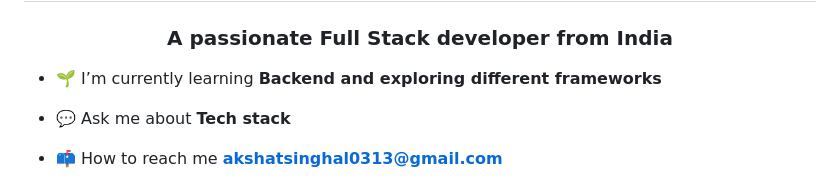
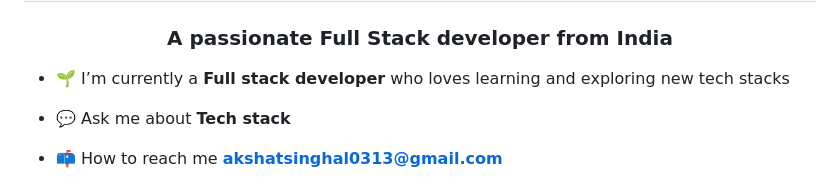
Before and after one commit to akshat0313/akshat0313, a Markdown page: README.md, the part around the change. Rendered like a GitHub page.

```diff
--- a/README.md
+++ b/README.md
@@ -1,7 +1,7 @@
 <h1 align="center">Hi 👋, I'm AKSHAT SINGHAL</h1>
 <h3 align="center">A passionate Full Stack developer from India</h3>
 
-- 🌱 I’m currently learning **Backend and exploring different frameworks**
+- 🌱 I’m currently a **Full stack developer** who loves learning and exploring new tech stacks
 
 - 💬 Ask me about **Tech stack**
 
```
